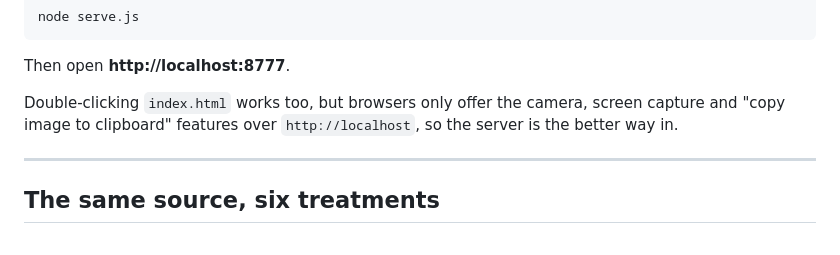
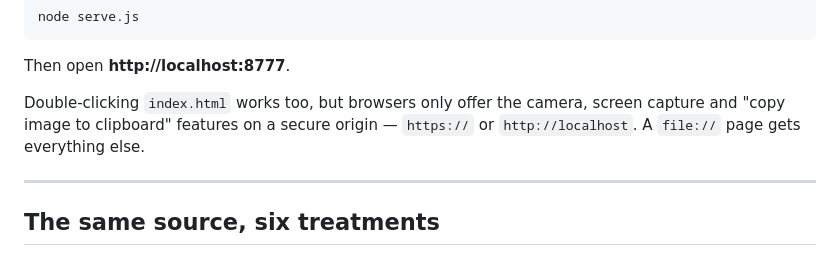
Before and after one commit to Dozer3530/ASCII_DOVE, a Markdown page: README.md, the part around the change. Drawn GitHub-style.

Commit message:
Correct the secure-origin note in the README
Adding the hosted link made the sentence below it wrong: the camera, screen
capture and clipboard-image features need a secure *origin*, which https://
satisfies just as well as http://localhost. Saying "only over localhost" now
contradicted the paragraph two lines above it.

Co-Authored-By: Claude Opus 5 <noreply@anthropic.com>

```diff
--- a/README.md
+++ b/README.md
@@ -31,8 +31,8 @@ node serve.js
 Then open **http://localhost:8777**.
 
 Double-clicking `index.html` works too, but browsers only offer the camera,
-screen capture and "copy image to clipboard" features over `http://localhost`,
-so the server is the better way in.
+screen capture and "copy image to clipboard" features on a secure origin —
+`https://` or `http://localhost`. A `file://` page gets everything else.
 
 ---
 
```
